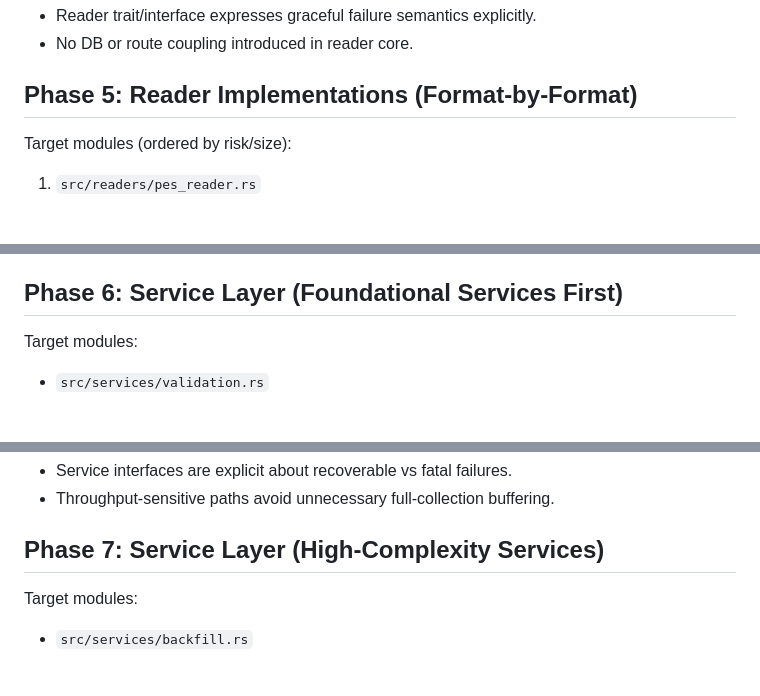
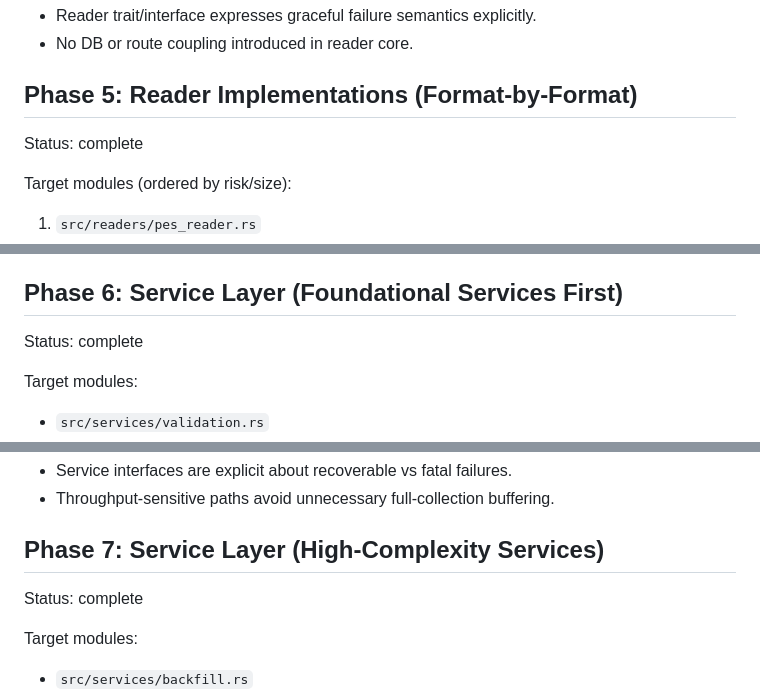
Before and after one commit to JulieStenning/Rust-Embroidery-Catalogue, a Markdown page: docs/Plans/rust-refactor.md, 3 parts joined by grey strips. Rendered like a GitHub page; blank space fills up the shorter version.

```diff
--- a/docs/Plans/rust-refactor.md
+++ b/docs/Plans/rust-refactor.md
@@ -183,6 +187,8 @@ Exit criteria:
 - No DB or route coupling introduced in reader core.
 
 ## Phase 5: Reader Implementations (Format-by-Format)
+Status: complete
+
 Target modules (ordered by risk/size):
 1. `src/readers/pes_reader.rs`
 2. `src/readers/hus_reader.rs`
@@ -202,6 +208,8 @@ Exit criteria (per file):
 - Any parser behavior change is explicitly documented and approved before merge.
 
 ## Phase 6: Service Layer (Foundational Services First)
+Status: complete
+
 Target modules:
 - `src/services/validation.rs`
 - `src/services/folder_picker.rs`
@@ -220,6 +228,8 @@ Exit criteria:
 - Throughput-sensitive paths avoid unnecessary full-collection buffering.
 
 ## Phase 7: Service Layer (High-Complexity Services)
+Status: complete
+
 Target modules:
 - `src/services/backfill.rs`
 - `src/services/auto_tagging.rs`
```
Also changed, not shown: other parts of docs/Plans/rust-refactor.md (+5 -1 lines).
